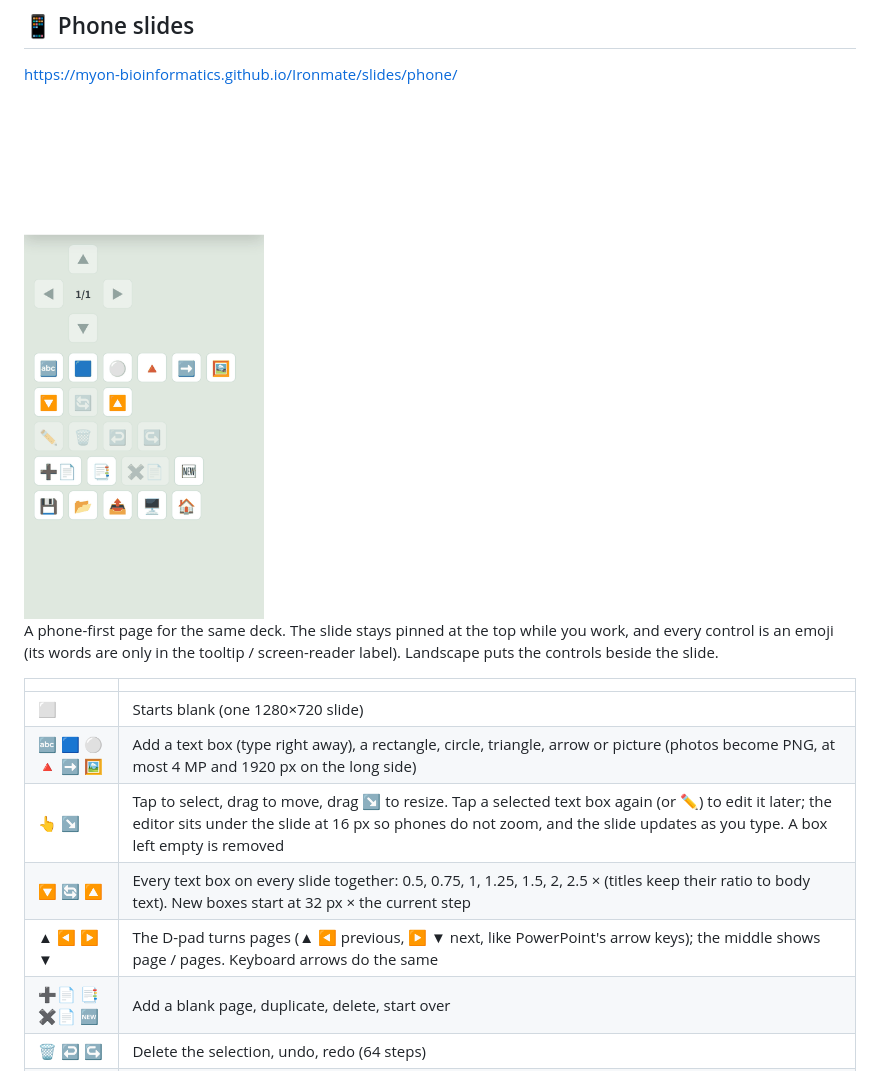
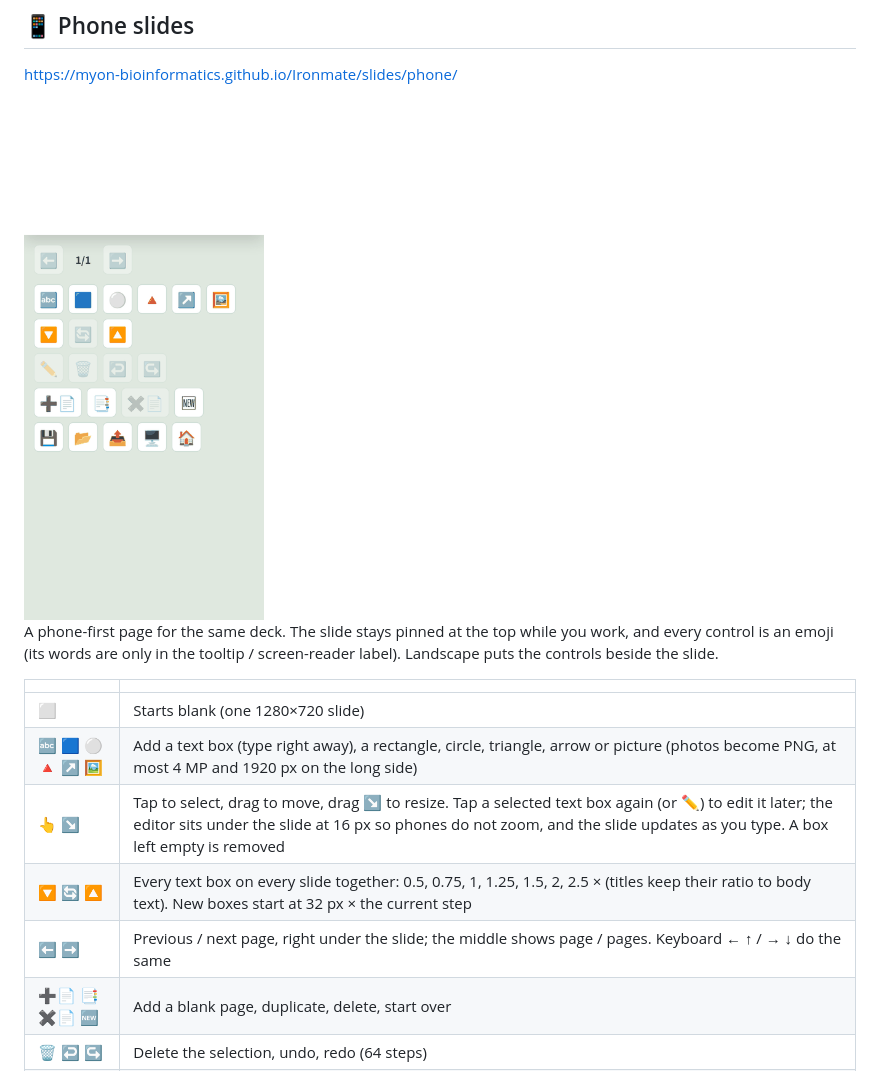
Before and after one commit to myon-bioinformatics/Ironmate, a Markdown page: docs/slide-studio.md, the part around one of its changes. Drawn GitHub-style; pictures changed too: docs/assets/phone-slides.gif.

```diff
--- a/docs/slide-studio.md
+++ b/docs/slide-studio.md
@@ -26,10 +26,10 @@ A phone-first page for the same deck. The slide stays pinned at the top while yo
 | | |
 | --- | --- |
 | ⬜ | Starts blank (one 1280×720 slide) |
-| 🔤 🟦 ⚪ 🔺 ➡️ 🖼️ | Add a text box (type right away), a rectangle, circle, triangle, arrow or picture (photos become PNG, at most 4 MP and 1920 px on the long side) |
+| 🔤 🟦 ⚪ 🔺 ↗️ 🖼️ | Add a text box (type right away), a rectangle, circle, triangle, arrow or picture (photos become PNG, at most 4 MP and 1920 px on the long side) |
 | 👆 ↘ | Tap to select, drag to move, drag ↘ to resize. Tap a selected text box again (or ✏️) to edit it later; the editor sits under the slide at 16 px so phones do not zoom, and the slide updates as you type. A box left empty is removed |
 | 🔽 🔄 🔼 | Every text box on every slide together: 0.5, 0.75, 1, 1.25, 1.5, 2, 2.5 × (titles keep their ratio to body text). New boxes start at 32 px × the current step |
-| ▲ ◀ ▶ ▼ | The D-pad turns pages (▲ ◀ previous, ▶ ▼ next, like PowerPoint's arrow keys); the middle shows page / pages. Keyboard arrows do the same |
+| ⬅️ ➡️ | Previous / next page, right under the slide; the middle shows page / pages. Keyboard ← ↑ / → ↓ do the same |
 | ➕📄 📑 ✖️📄 🆕 | Add a blank page, duplicate, delete, start over |
 | 🗑️ ↩️ ↪️ | Delete the selection, undo, redo (64 steps) |
 | 💾 📂 📤 | All-slide JSON save / open (the same file Slide Studio opens, so arrows, images and fonts can be finished on a PC) and PPTX export |
```
Also changed, not shown: other parts of docs/slide-studio.md (+1 -1 lines), README.md (+2 -2 lines), 4 other files.
